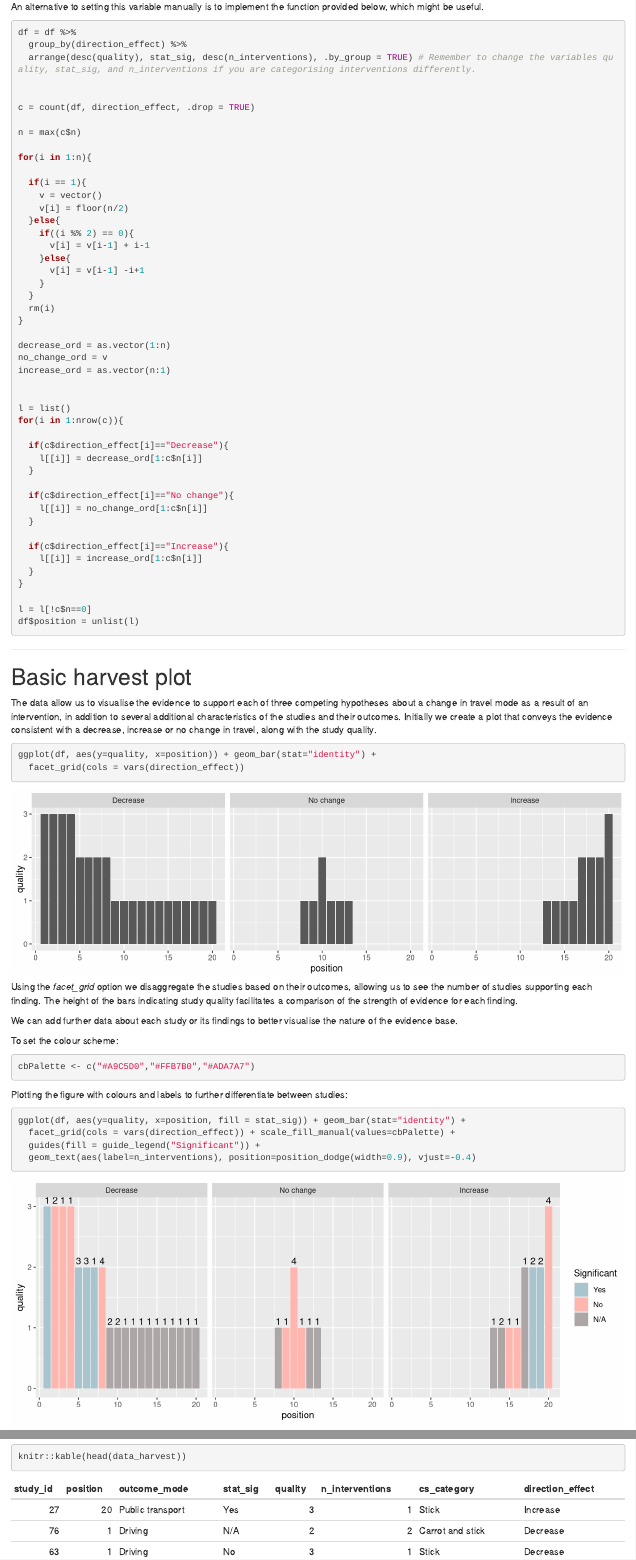
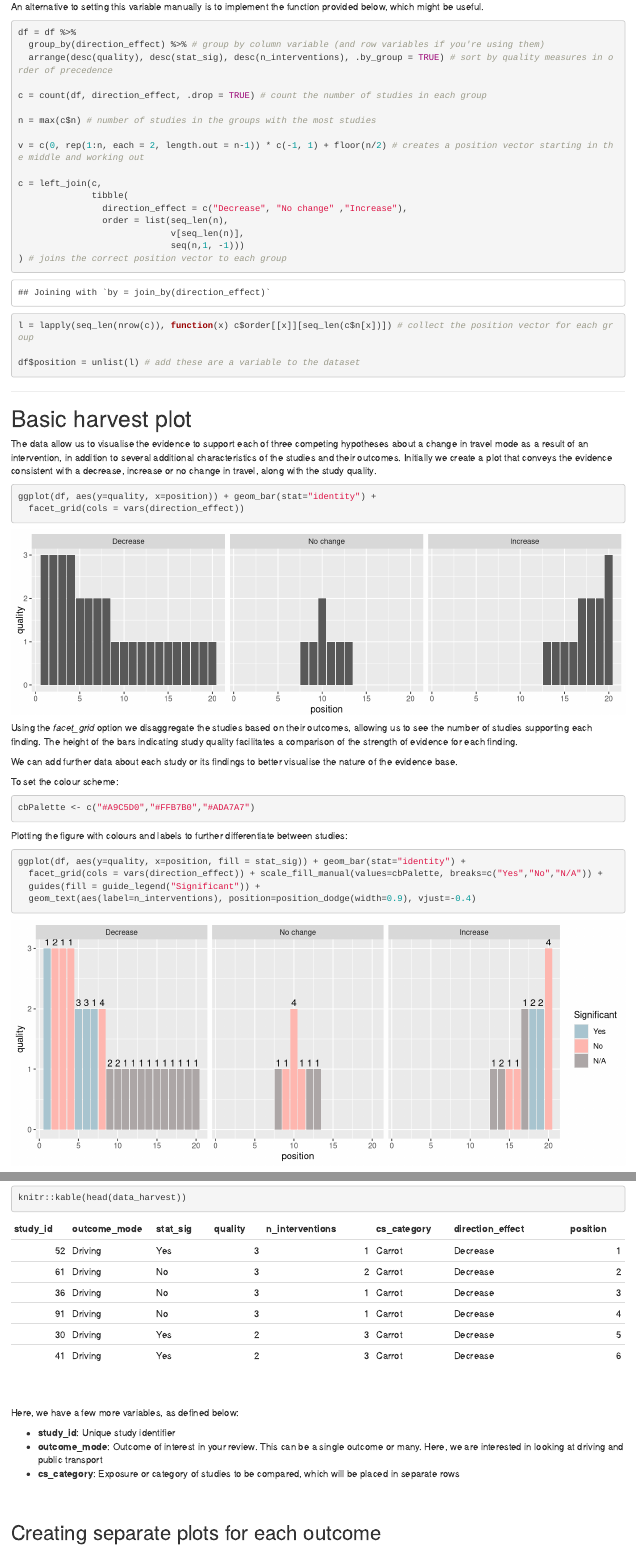
Before and after one commit to christina-s-xiao/harvest_plot, an R Markdown document (Harvest_plot_tutorial.Rmd): the page in a window 1100 px wide, from 2300 px down before the commit and from 2210 px down after it, so that both start at the same text, and a second part further down, joined at a grey line. Rendered offline with R 4.5, knitr and Pandoc, with nearby package versions; drawn as R Markdown's standard HTML page in place of the format the file asks for.

Commit message:
New position code and monor edits.

````diff
--- a/Harvest_plot_tutorial.Rmd
+++ b/Harvest_plot_tutorial.Rmd
@@ -106,52 +101,26 @@ An alternative to setting this variable manually is to implement the function pr
 
 ```{r}
 df = df %>%
-  group_by(direction_effect) %>%
-  arrange(desc(quality), stat_sig, desc(n_interventions), .by_group = TRUE) # Remember to change the variables quality, stat_sig, and n_interventions if you are categorising interventions differently.
+  group_by(direction_effect) %>% # group by column variable (and row variables if you're using them)
+  arrange(desc(quality), desc(stat_sig), desc(n_interventions), .by_group = TRUE) # sort by quality measures in order of precedence
 
+c = count(df, direction_effect, .drop = TRUE) # count the number of studies in each group
 
-c = count(df, direction_effect, .drop = TRUE)
+n = max(c$n) # number of studies in the groups with the most studies
 
-n = max(c$n)
+v = c(0, rep(1:n, each = 2, length.out = n-1)) * c(-1, 1) + floor(n/2) # creates a position vector starting in the middle and working out
 
-for(i in 1:n){
+c = left_join(c,
+              tibble(
+                direction_effect = c("Decrease", "No change" ,"Increase"),
+                order = list(seq_len(n),
+                             v[seq_len(n)],
+                             seq(n,1, -1)))
+) # joins the correct position vector to each group
 
-  if(i == 1){
-    v = vector()
-    v[i] = floor(n/2)
-  }else{
-    if((i %% 2) == 0){
-      v[i] = v[i-1] + i-1
-    }else{
-      v[i] = v[i-1] -i+1
-    }
-  }
-  rm(i)
-}
+l = lapply(seq_len(nrow(c)), function(x) c$order[[x]][seq_len(c$n[x])]) # collect the position vector for each group
 
-decrease_ord = as.vector(1:n)
-no_change_ord = v
-increase_ord = as.vector(n:1)
-
-
-l = list()
-for(i in 1:nrow(c)){
-
-  if(c$direction_effect[i]=="Decrease"){
-    l[[i]] = decrease_ord[1:c$n[i]]
-  }
-
-  if(c$direction_effect[i]=="No change"){
-    l[[i]] = no_change_ord[1:c$n[i]]
-  }
-
-  if(c$direction_effect[i]=="Increase"){
-    l[[i]] = increase_ord[1:c$n[i]]
-  }
-}
-
-l = l[!c$n==0]
-df$position = unlist(l)
+df$position = unlist(l) # add these are a variable to the dataset
 
 ```
 ***
@@ -177,7 +146,7 @@ cbPalette <- c("#A9C5D0","#FFB7B0","#ADA7A7")
 Plotting the figure with colours and labels to further differentiate between studies:
 ```{r, fig.width=10,fig.height=4, warning=FALSE}
 ggplot(df, aes(y=quality, x=position, fill = stat_sig)) + geom_bar(stat="identity") +
-  facet_grid(cols = vars(direction_effect)) + scale_fill_manual(values=cbPalette) +
+  facet_grid(cols = vars(direction_effect)) + scale_fill_manual(values=cbPalette, breaks=c("Yes","No","N/A")) +
   guides(fill = guide_legend("Significant")) +
   geom_text(aes(label=n_interventions), position=position_dodge(width=0.9), vjust=-0.4)
 ```
@@ -188,7 +157,7 @@ The following code makes it easier to distinguish between the bars and the backg
 
 ```{r, fig.width=10,fig.height=3, warning=FALSE}
 ggplot(df, aes(y=quality, x=position, fill = stat_sig)) + geom_bar(stat="identity") +
-  facet_grid(cols = vars(direction_effect)) + scale_fill_manual(values=cbPalette) +
+  facet_grid(cols = vars(direction_effect)) + scale_fill_manual(values=cbPalette, breaks=c("Yes","No","N/A")) +
   guides(fill = guide_legend("Significant")) +
   geom_text(aes(label=n_interventions), position=position_dodge(width=0.9), vjust=-0.4) +
   theme(strip.placement = "outside")+ scale_y_continuous("", limits=c(0,3.5)) +
@@ -214,7 +183,10 @@ If you have a dataset with more than one outcome and exposure, the following sec
 ## Loading data
 First, we load the data:
 ```{r}
-data_harvest <- readRDS(url("https://github.com/christina-s-xiao/harvest_plot/raw/revise/harvest_plot_data.rds"))
+#data_harvest <- readRDS(url("https://github.com/christina-s-xiao/harvest_plot/raw/revise/harvest_plot_data.rds"))
+
+data_harvest <- readRDS("harvest_plot_data.rds")
+
 ```
 
 And this is what the new loaded dataset looks like:
````
Also changed, not shown: Harvest_plot_tutorial.html, harvest_plot_data.rds, Harvest_plot_tutorial.Rmd (33 more changed lines).
